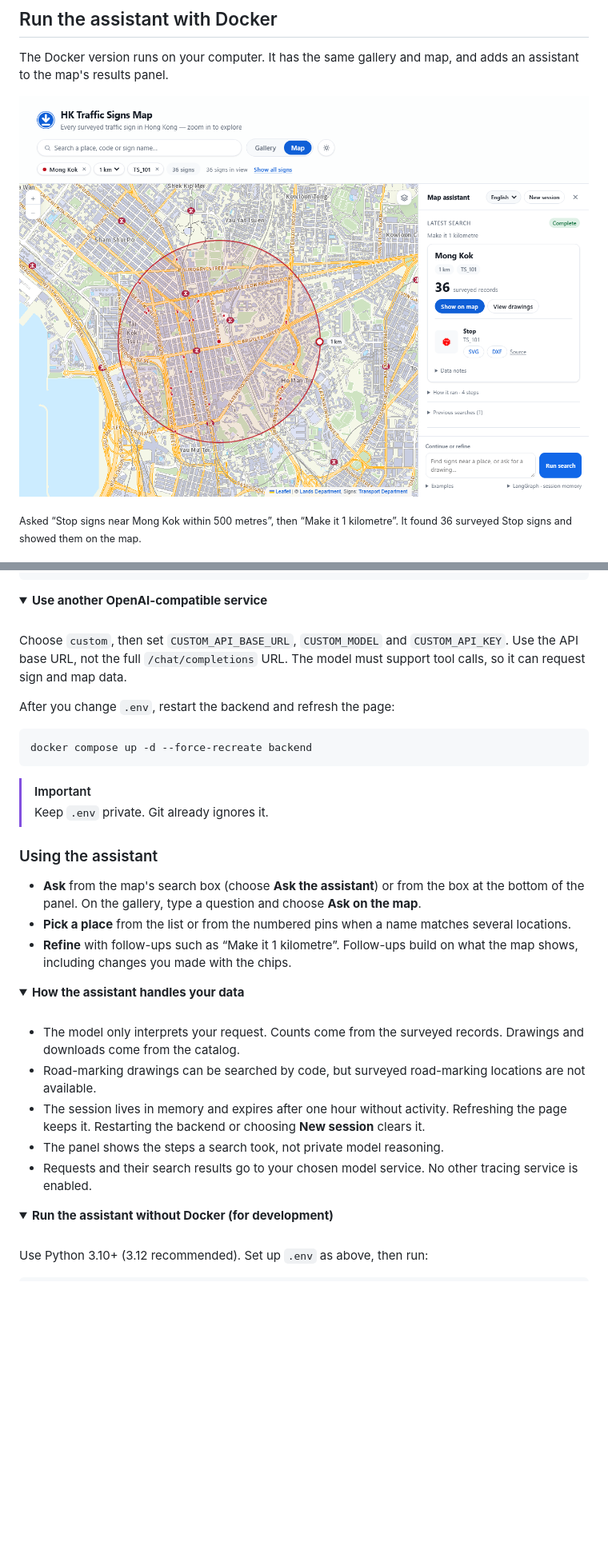
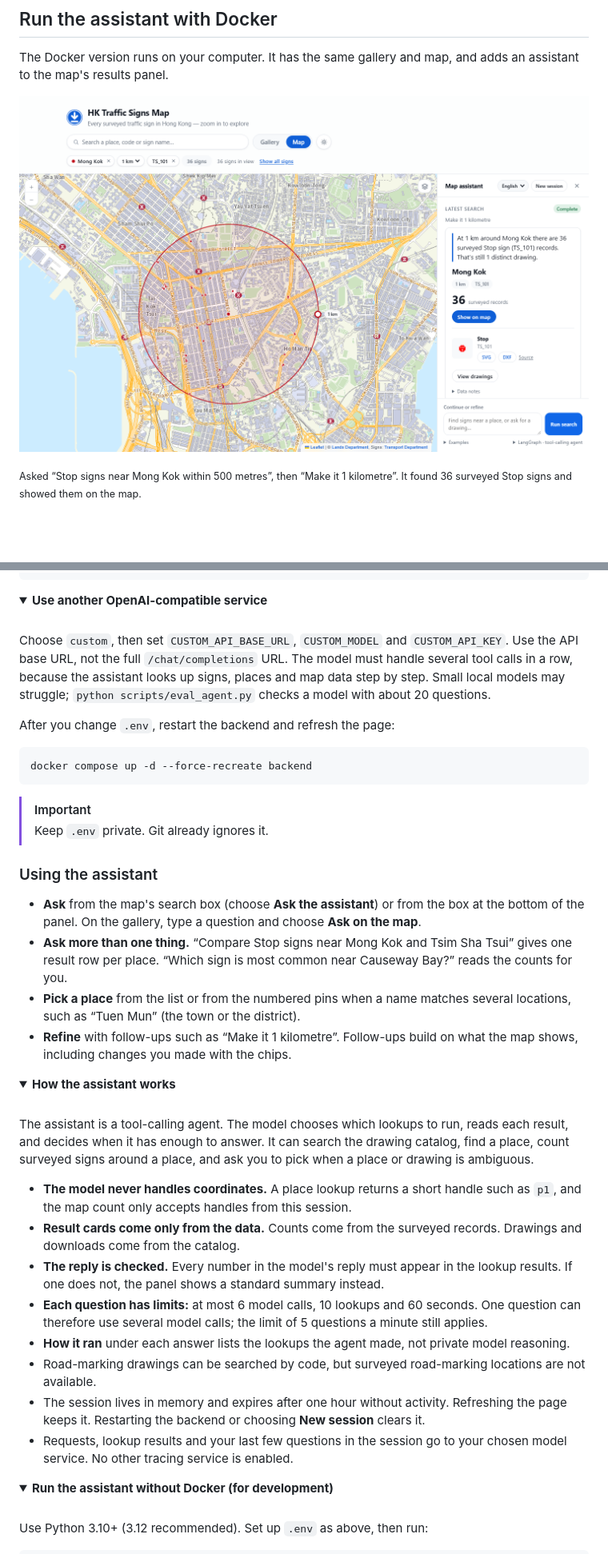
Before and after one commit to Lecberg/hk-tpdm-traffic-signs-markings, a Markdown page: README.md, 2 parts joined by grey strips. Shown at 80% size. GitHub-like rendering; pictures changed too: docs/assistant-screenshot.png; folded sections open; blank space fills up the shorter version.

```diff
--- a/README.md
+++ b/README.md
@@ -107,7 +107,7 @@ DEEPSEEK_API_KEY=your-key
 
 <br>
 
-Choose `custom`, then set `CUSTOM_API_BASE_URL`, `CUSTOM_MODEL` and `CUSTOM_API_KEY`. Use the API base URL, not the full `/chat/completions` URL. The model must support tool calls, so it can request sign and map data.
+Choose `custom`, then set `CUSTOM_API_BASE_URL`, `CUSTOM_MODEL` and `CUSTOM_API_KEY`. Use the API base URL, not the full `/chat/completions` URL. The model must handle several tool calls in a row, because the assistant looks up signs, places and map data step by step. Small local models may struggle; `python scripts/eval_agent.py` checks a model with about 20 questions.
 
 </details>
 
@@ -123,19 +123,25 @@ docker compose up -d --force-recreate backend
 ### Using the assistant
 
 - **Ask** from the map's search box (choose **Ask the assistant**) or from the box at the bottom of the panel. On the gallery, type a question and choose **Ask on the map**.
-- **Pick a place** from the list or from the numbered pins when a name matches several locations.
+- **Ask more than one thing.** “Compare Stop signs near Mong Kok and Tsim Sha Tsui” gives one result row per place. “Which sign is most common near Causeway Bay?” reads the counts for you.
+- **Pick a place** from the list or from the numbered pins when a name matches several locations, such as “Tuen Mun” (the town or the district).
 - **Refine** with follow-ups such as “Make it 1 kilometre”. Follow-ups build on what the map shows, including changes you made with the chips.
 
 <details>
-<summary><b>How the assistant handles your data</b></summary>
+<summary><b>How the assistant works</b></summary>
 
 <br>
 
-- The model only interprets your request. Counts come from the surveyed records. Drawings and downloads come from the catalog.
+The assistant is a tool-calling agent. The model chooses which lookups to run, reads each result, and decides when it has enough to answer. It can search the drawing catalog, find a place, count surveyed signs around a place, and ask you to pick when a place or drawing is ambiguous.
+
+- **The model never handles coordinates.** A place lookup returns a short handle such as `p1`, and the map count only accepts handles from this session.
+- **Result cards come only from the data.** Counts come from the surveyed records. Drawings and downloads come from the catalog.
+- **The reply is checked.** Every number in the model's reply must appear in the lookup results. If one does not, the panel shows a standard summary instead.
+- **Each question has limits:** at most 6 model calls, 10 lookups and 60 seconds. One question can therefore use several model calls; the limit of 5 questions a minute still applies.
+- **How it ran** under each answer lists the lookups the agent made, not private model reasoning.
 - Road-marking drawings can be searched by code, but surveyed road-marking locations are not available.
 - The session lives in memory and expires after one hour without activity. Refreshing the page keeps it. Restarting the backend or choosing **New session** clears it.
-- The panel shows the steps a search took, not private model reasoning.
-- Requests and their search results go to your chosen model service. No other tracing service is enabled.
+- Requests, lookup results and your last few questions in the session go to your chosen model service. No other tracing service is enabled.
 
 </details>
 
```
Also changed, not shown: other parts of README.md (+1 -1 lines), docs/docker-agent-plan.md (+47 -1 lines), 17 other files.
